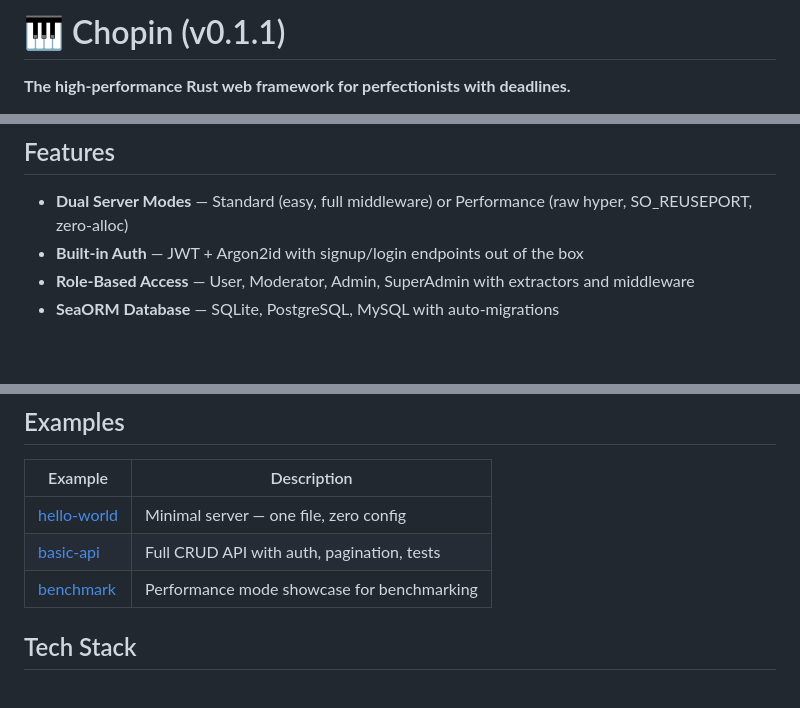
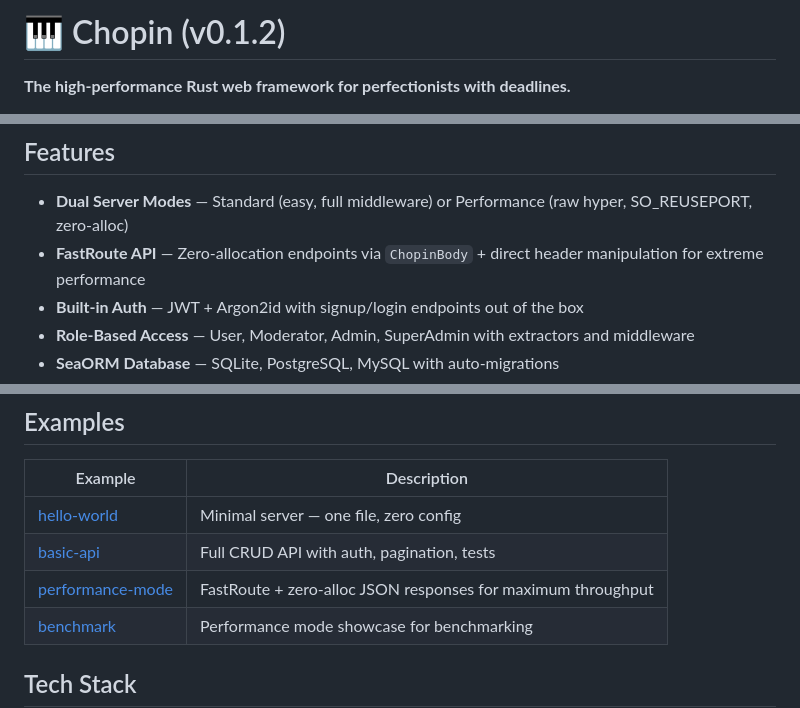
Before and after one commit to kowito/chopin, a Markdown page: README.md, 3 parts joined by grey strips. Rendered like a GitHub page; blank space fills up the shorter version.

Commit message:
docs: update README to v0.1.2 with FastRoute API and zero-allocation features

```diff
--- a/README.md
+++ b/README.md
@@ -1,4 +1,4 @@
-# 🎹 Chopin (v0.1.1)
+# 🎹 Chopin (v0.1.2)
 
 **The high-performance Rust web framework for perfectionists with deadlines.**
 
@@ -9,6 +9,7 @@ Chopin gives you the full-stack experience — auth, database, caching, file upl
 ## Features
 
 - **Dual Server Modes** — Standard (easy, full middleware) or Performance (raw hyper, SO_REUSEPORT, zero-alloc)
+- **FastRoute API** — Zero-allocation endpoints via `ChopinBody` + direct header manipulation for extreme performance
 - **Built-in Auth** — JWT + Argon2id with signup/login endpoints out of the box
 - **Role-Based Access** — User, Moderator, Admin, SuperAdmin with extractors and middleware
 - **SeaORM Database** — SQLite, PostgreSQL, MySQL with auto-migrations
@@ -106,6 +107,7 @@ See the [docs/](docs/README.md) directory:
 |---------|-------------|
 | [hello-world](chopin-examples/hello-world/) | Minimal server — one file, zero config |
 | [basic-api](chopin-examples/basic-api/) | Full CRUD API with auth, pagination, tests |
+| [performance-mode](chopin-examples/performance-mode/) | FastRoute + zero-alloc JSON responses for maximum throughput |
 | [benchmark](chopin-examples/benchmark/) | Performance mode showcase for benchmarking |
 
 ## Tech Stack
```
Also changed, not shown: other parts of README.md (+1 -1 lines).
